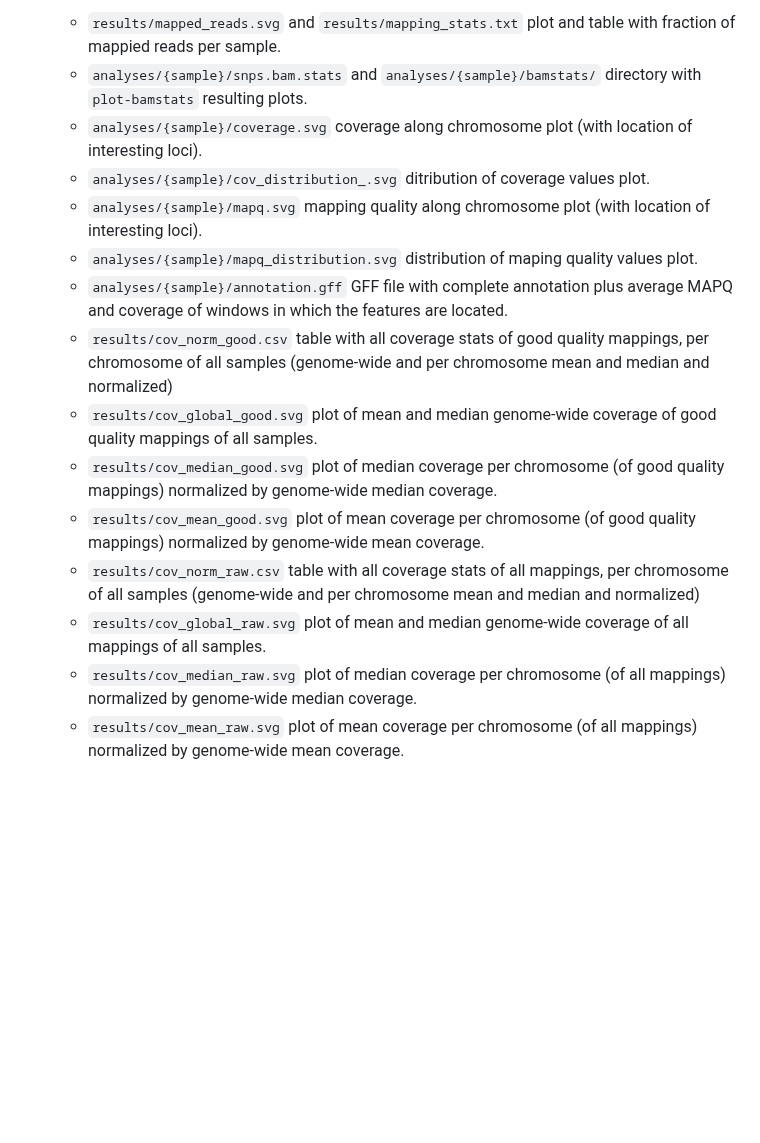
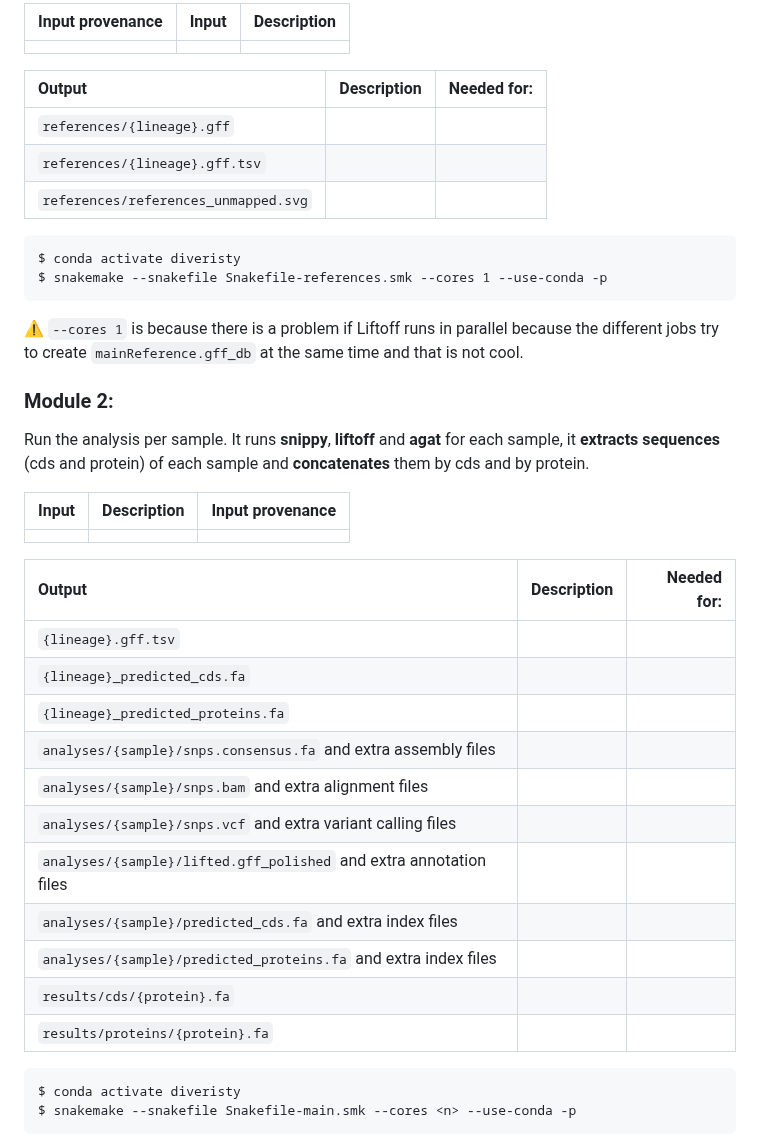
Before and after one commit to magwenelab/WeavePop, a Markdown page: README.md, the part around one of its changes. Rendered like a GitHub page; blank space fills up the shorter version.

```diff
--- a/README.md
+++ b/README.md
@@ -96,16 +82,43 @@ It runs **snippy**, **liftoff** and **agat** for each sample, it **extracts sequ
 
-     * `results/mapped_reads.svg` and `results/mapping_stats.txt` plot and table with fraction of mappied reads per sample.
-     * `analyses/{sample}/snps.bam.stats` and `analyses/{sample}/bamstats/` directory with `plot-bamstats` resulting plots.
-     * `analyses/{sample}/coverage.svg` coverage along chromosome plot (with location of interesting loci).
-     * `analyses/{sample}/cov_distribution_.svg` ditribution of coverage values plot.
-     * `analyses/{sample}/mapq.svg` mapping quality along chromosome plot (with location of interesting loci).
-     * `analyses/{sample}/mapq_distribution.svg` distribution of maping quality values plot.
-     * `analyses/{sample}/annotation.gff` GFF file with complete annotation plus average MAPQ and coverage of windows in which the features are located.
-     * `results/cov_norm_good.csv` table with all coverage stats of good quality mappings, per chromosome of all samples (genome-wide and per chromosome mean and median and normalized)
-     * `results/cov_global_good.svg` plot of mean and median genome-wide coverage of good quality mappings of all samples.
-     * `results/cov_median_good.svg` plot of median coverage per chromosome (of good quality mappings) normalized by genome-wide median coverage.
-     * `results/cov_mean_good.svg` plot of mean coverage per chromosome (of good quality mappings) normalized by genome-wide mean coverage.
-     * `results/cov_norm_raw.csv` table with all coverage stats of all mappings, per chromosome of all samples (genome-wide and per chromosome mean and median and normalized)
-     * `results/cov_global_raw.svg` plot of mean and median genome-wide coverage of all mappings of all samples.
-     * `results/cov_median_raw.svg` plot of median coverage per chromosome (of all mappings) normalized by genome-wide median coverage.
-     * `results/cov_mean_raw.svg` plot of mean coverage per chromosome (of all mappings) normalized by genome-wide mean coverage.
+| Input provenance | Input | Description |
+| :---------------- | ----: | ----:|
+||||
+
+| Output | Description |Needed for:|
+| :---------------- | ----: |----: |
+| `references/{lineage}.gff`|||
+|`references/{lineage}.gff.tsv`|||
+|`references/references_unmapped.svg`|||
+
+~~~
+$ conda activate diveristy
+$ snakemake --snakefile Snakefile-references.smk --cores 1 --use-conda -p
+~~~
+
+⚠️ `--cores 1` is because there is a problem if Liftoff runs in parallel because the different jobs try to create `mainReference.gff_db` at the same time and that is not cool.
+
+### Module 2:
+Run the analysis per sample. It runs **snippy**, **liftoff** and **agat** for each sample, it **extracts sequences** (cds and protein) of each sample and **concatenates** them by cds and by protein.
+
+| Input | Description |Input provenance |
+|:---- | ----: |----------------:|
+||||
+
+| Output | Description |Needed for:|
+| :---------------- | ----: |----: |
+|`{lineage}.gff.tsv`|||
+|`{lineage}_predicted_cds.fa`|||
+|`{lineage}_predicted_proteins.fa`|||
+|`analyses/{sample}/snps.consensus.fa` and extra assembly files|||
+|`analyses/{sample}/snps.bam` and extra alignment files |||
+|`analyses/{sample}/snps.vcf` and extra variant calling files |||
+|`analyses/{sample}/lifted.gff_polished` and extra annotation files|||
+|`analyses/{sample}/predicted_cds.fa`  and extra index files|||
+|`analyses/{sample}/predicted_proteins.fa`  and extra index files|||
+|`results/cds/{protein}.fa`|||
+|`results/proteins/{protein}.fa`|||
+~~~
+$ conda activate diveristy
+$ snakemake --snakefile Snakefile-main.smk --cores <n> --use-conda -p
+~~~
+
```
Also changed, not shown: other parts of README.md (+58 -43 lines).
